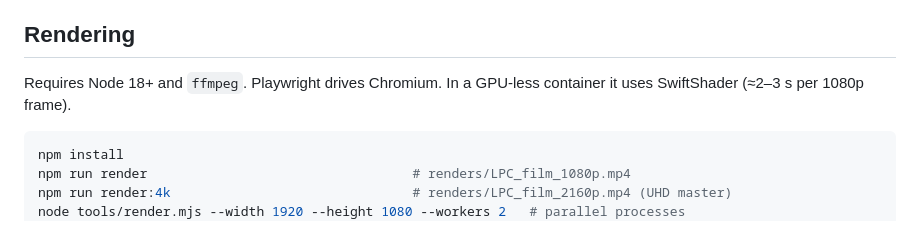
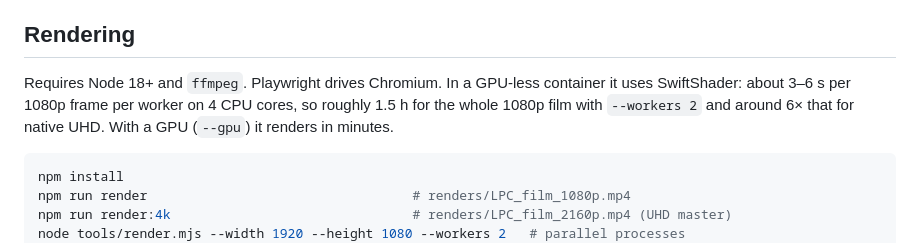
Before and after one commit to clementdeguerre-beep/LPC-video, a Markdown page: README.md, the part around the change. Rendered like a GitHub page.

Commit message:
README: render timings
Co-Authored-By: Claude Opus 5.5 <noreply@anthropic.com>
Claude-Session: https://claude.ai/code/session_01AHVwA2ZCaijAUXSD4LpDSa

````diff
--- a/README.md
+++ b/README.md
@@ -53,7 +53,7 @@ Everything is a pure function of time, so renders are frame-exact and resumable.
 
 ## Rendering
 
-Requires Node 18+ and `ffmpeg`. Playwright drives Chromium. In a GPU-less container it uses SwiftShader (≈2–3 s per 1080p frame).
+Requires Node 18+ and `ffmpeg`. Playwright drives Chromium. In a GPU-less container it uses SwiftShader: about 3–6 s per 1080p frame per worker on 4 CPU cores, so roughly 1.5 h for the whole 1080p film with `--workers 2` and around 6× that for native UHD. With a GPU (`--gpu`) it renders in minutes.
 
 ```bash
 npm install
````
